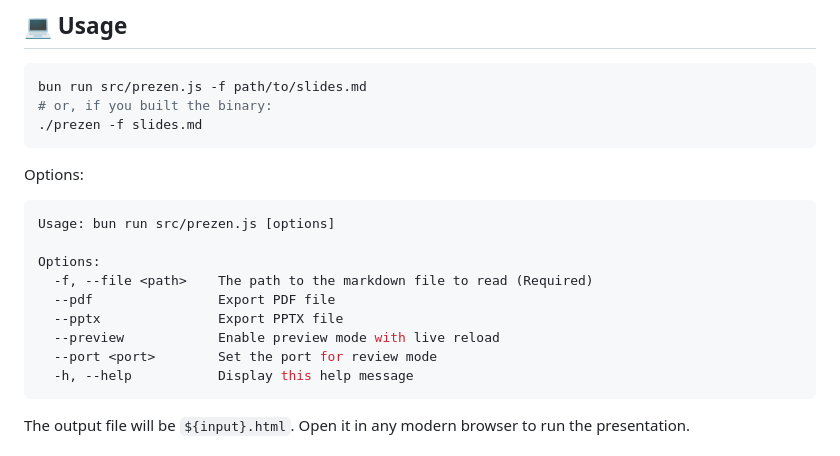
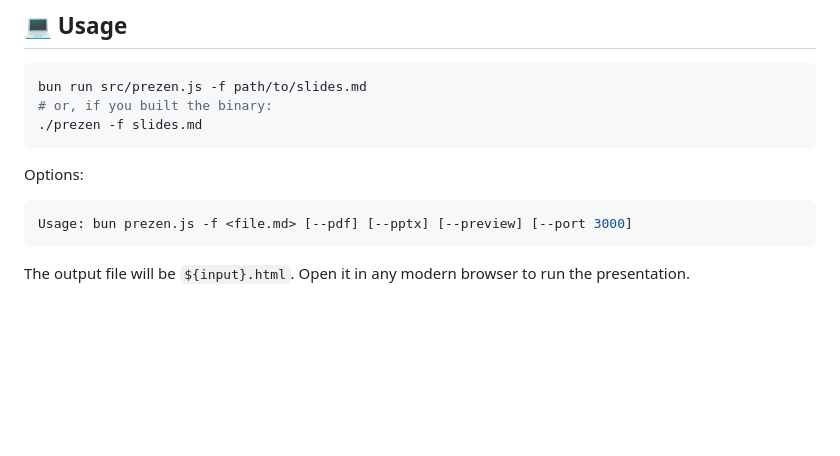
Before and after one commit to nguyengiabach1201/Prezen, a Markdown page: README.md, the part around the change. Drawn GitHub-style; blank space fills up the shorter version.

````diff
--- a/README.md
+++ b/README.md
@@ -52,15 +52,7 @@ bun run src/prezen.js -f path/to/slides.md
 Options:
 
 ```bash
-Usage: bun run src/prezen.js [options]
-
-Options:
-  -f, --file <path>    The path to the markdown file to read (Required)
-  --pdf                Export PDF file
-  --pptx               Export PPTX file
-  --preview            Enable preview mode with live reload
-  --port <port>        Set the port for review mode
-  -h, --help           Display this help message
+Usage: bun prezen.js -f <file.md> [--pdf] [--pptx] [--preview] [--port 3000]
 ```
 
 The output file will be `${input}.html`. Open it in any modern browser to run the presentation.
````
